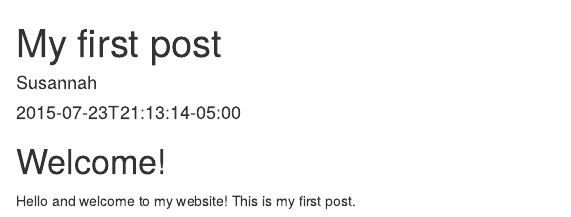
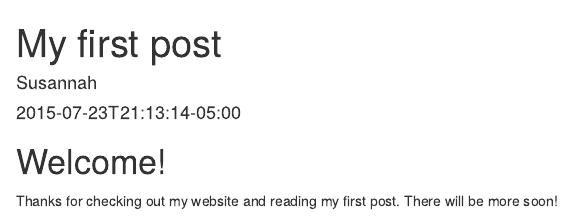
Before and after one commit to susannah-chandhok/website, an R Markdown document (content/post/2019_06_18_myFirstPost/myFirstWebsiteRMarkdownFile.Rmd): the page in a window 1100 px wide, from its top. Rendered offline with R 4.5, knitr and Pandoc, with nearby package versions.

Commit message:
changed first post

```diff
--- a/content/post/2019_06_18_myFirstPost/myFirstWebsiteRMarkdownFile.Rmd
+++ b/content/post/2019_06_18_myFirstPost/myFirstWebsiteRMarkdownFile.Rmd
@@ -6,4 +6,6 @@ categories: ["R"]
 tags: ["R Markdown"]
 ---
 # Welcome!
-Hello and welcome to my website! This is my first post.
+Thanks for checking out my website and reading my first post. There will be more soon!
+
+![working](https://66.media.tumblr.com/tumblr_m7um2qVM6h1rofpj6o1_500.jpg)
```
Also changed, not shown: 4 other files.
